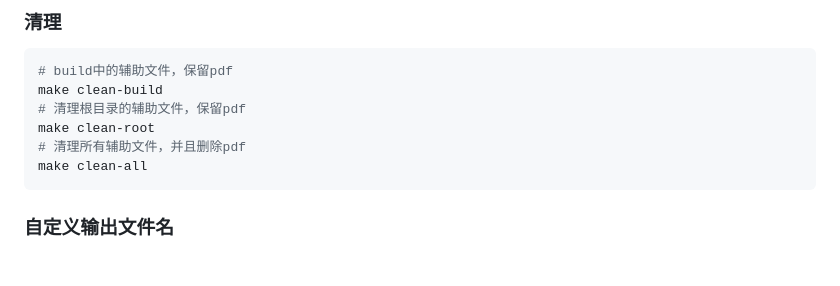
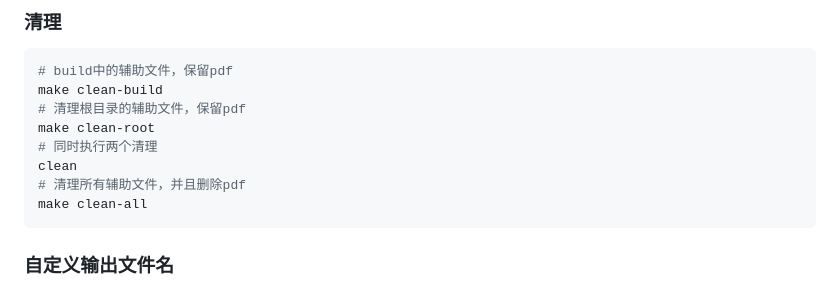
Before and after one commit to yaanlaan/ahubeamer, a Markdown page: README.md, the part around the change. GitHub-like rendering; blank space fills up the shorter version.

Commit message:
修改readme

````diff
--- a/README.md
+++ b/README.md
@@ -73,6 +73,8 @@ make build
 make clean-build
 # 清理根目录的辅助文件，保留pdf
 make clean-root
+# 同时执行两个清理
+clean
 # 清理所有辅助文件，并且删除pdf
 make clean-all
 ```
````
